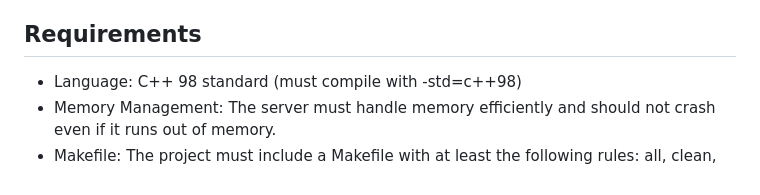
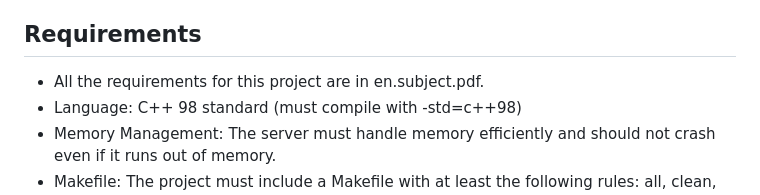
Before and after one commit to PearceKof/Webserv, a Markdown page: README.md, the part around the change. Drawn GitHub-style.

```diff
--- a/README.md
+++ b/README.md
@@ -31,6 +31,7 @@ The Webserv project aims to deepen our understanding of network programming, HTT
 
 ## Requirements
 
+- All the requirements for this project are in en.subject.pdf.
 - Language: C++ 98 standard (must compile with -std=c++98)
 - Memory Management: The server must handle memory efficiently and should not crash even if it runs out of memory.
 - Makefile: The project must include a Makefile with at least the following rules: all, clean, fclean, re, and $(NAME)
```
